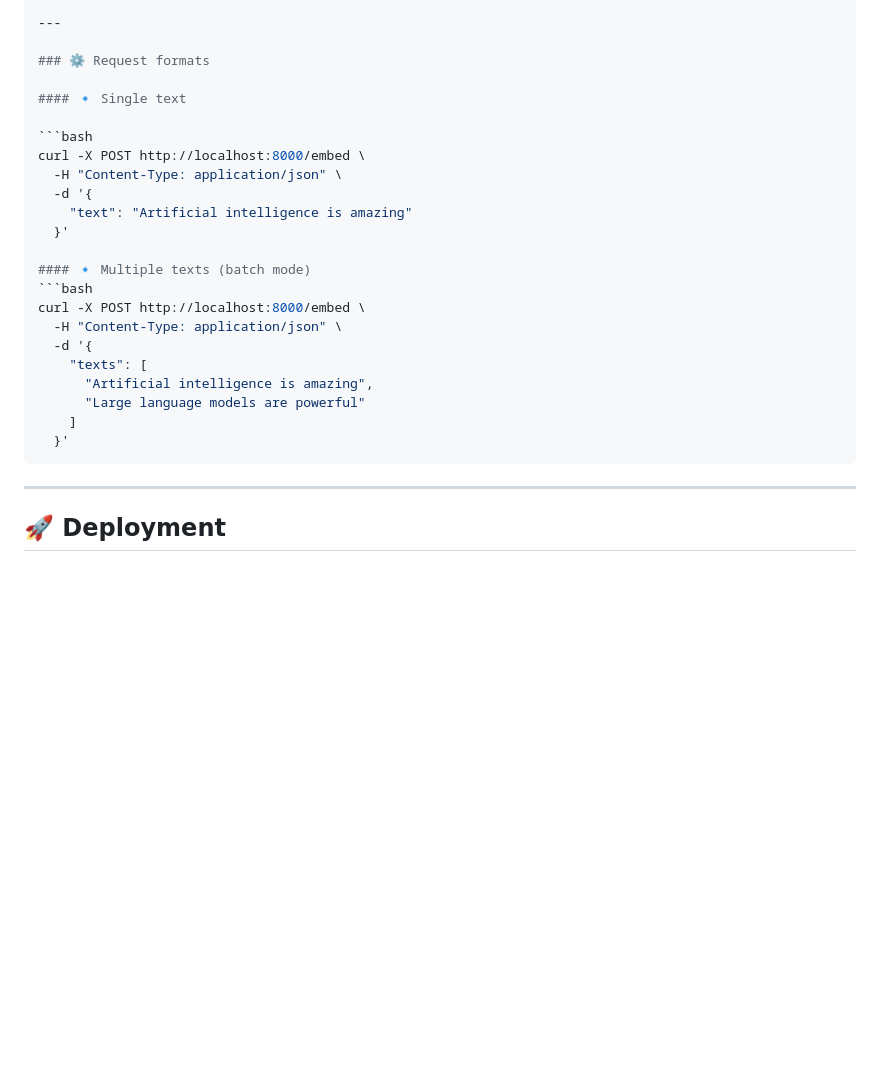
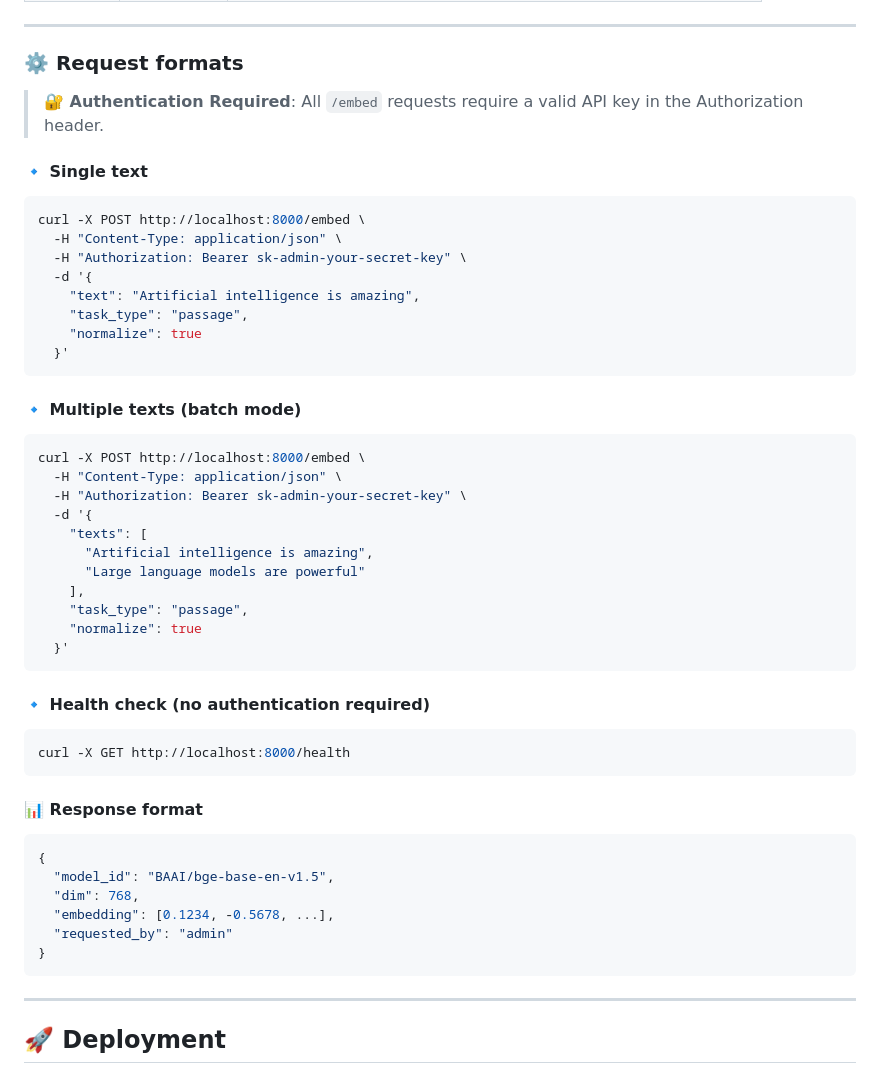
Before and after one commit to vitosgeen/embeddings-generator, a Markdown page: README.md, the part around one of its changes. GitHub-like rendering; blank space fills up the shorter version.

````diff
--- a/README.md
+++ b/README.md
@@ -59,25 +108,52 @@ It allows you to send text or multiple texts and receive their vector embeddings
 
 ### ⚙️ Request formats
 
+> **🔐 Authentication Required**: All `/embed` requests require a valid API key in the Authorization header.
+
 #### 🔹 Single text
 
 ```bash
 curl -X POST http://localhost:8000/embed \
   -H "Content-Type: application/json" \
+  -H "Authorization: Bearer sk-admin-your-secret-key" \
   -d '{
-    "text": "Artificial intelligence is amazing"
+    "text": "Artificial intelligence is amazing",
+    "task_type": "passage",
+    "normalize": true
   }'
+```
 
 #### 🔹 Multiple texts (batch mode)
+
 ```bash
 curl -X POST http://localhost:8000/embed \
   -H "Content-Type: application/json" \
+  -H "Authorization: Bearer sk-admin-your-secret-key" \
   -d '{
     "texts": [
       "Artificial intelligence is amazing",
       "Large language models are powerful"
-    ]
+    ],
+    "task_type": "passage",
+    "normalize": true
   }'
+```
+
+#### 🔹 Health check (no authentication required)
+
+```bash
+curl -X GET http://localhost:8000/health
+```
+
+#### 📊 Response format
+
+```json
+{
+  "model_id": "BAAI/bge-base-en-v1.5",
+  "dim": 768,
+  "embedding": [0.1234, -0.5678, ...],
+  "requested_by": "admin"
+}
 ```
 
 ---
````
Also changed, not shown: other parts of README.md (+49 -0 lines).
